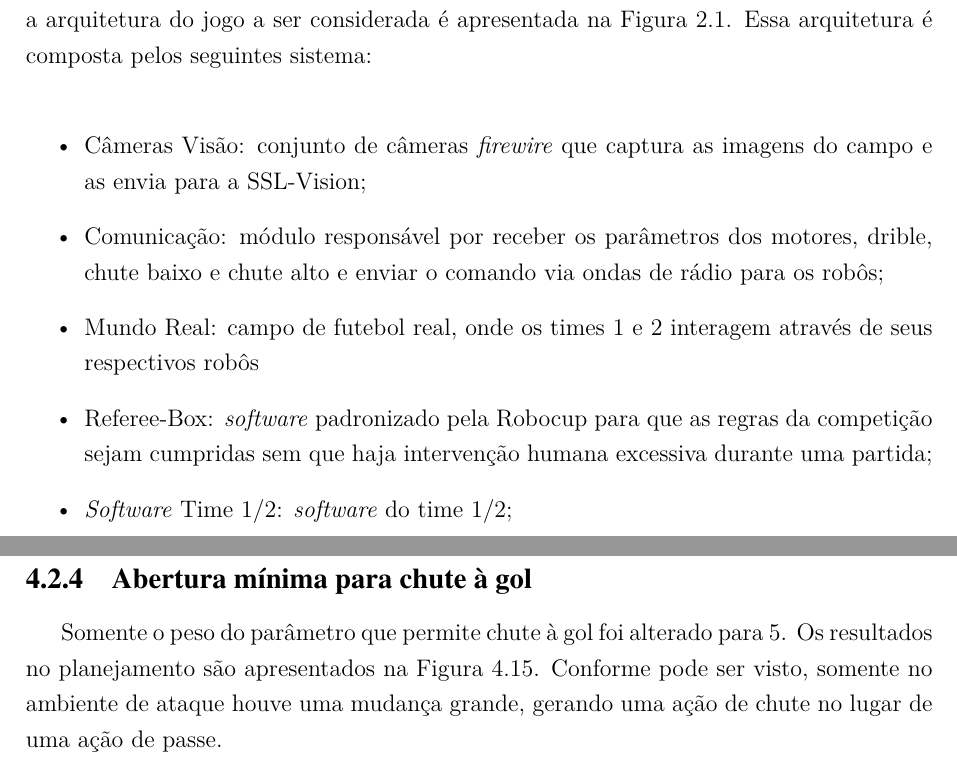
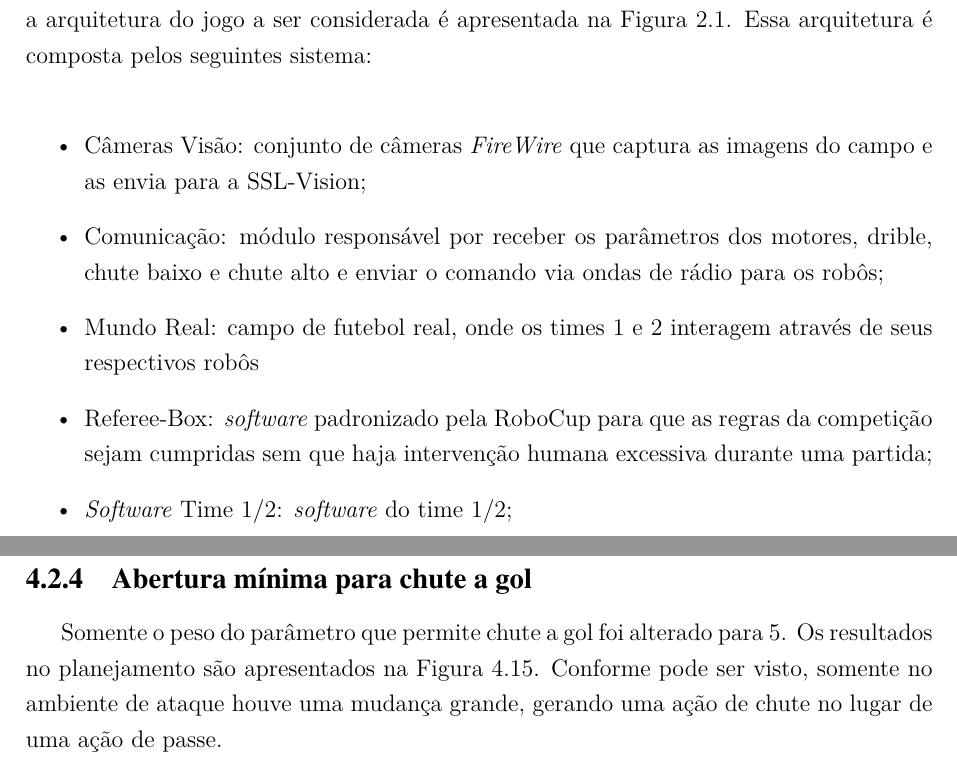
Before and after one commit to VBmgk/pfc-jan-bramigk, a LaTeX thesis (relatorio.tex, which reads doc/results/min_gap_kick.tex, doc/ssl.tex): two parts of pages 16 and 51 of 64, joined at a grey line, cut so that both start at the same text. Compiled offline with pdfLaTeX.

Commit message:
Mais correções ortográficas.

```diff
--- a/doc/results/min_gap_kick.tex
+++ b/doc/results/min_gap_kick.tex
@@ -1,6 +1,6 @@
-\subsection{Abertura mínima para chute à gol}
+\subsection{Abertura mínima para chute a gol}
 
-Somente o peso do parâmetro que permite chute à gol foi alterado para $5$.  Os
+Somente o peso do parâmetro que permite chute a gol foi alterado para $5$.  Os
 resultados no planejamento são apresentados na Figura~\ref{fig:min_gap_5}.
 Conforme pode ser visto, somente no ambiente de ataque houve uma mudança grande,
 gerando uma ação de chute no lugar de uma ação de passe.
--- a/doc/ssl.tex
+++ b/doc/ssl.tex
@@ -7,19 +7,19 @@ considerada é apresentada na Figura~\ref{fig:arquitetura_ssl}. Essa arquitetura
 é composta pelos seguintes sistema:
 
 \begin{itemize}
-  \item Câmeras Visão: conjunto de câmeras \textit{firewire} que captura as imagens do
+  \item Câmeras Visão: conjunto de câmeras \textit{FireWire} que captura as imagens do
         campo e as envia para a SSL-Vision;
   \item Comunicação: módulo responsável por receber os parâmetros
         dos motores, drible, chute baixo e chute alto e enviar o comando via
         ondas de rádio para os robôs;
   \item Mundo Real: campo de futebol real, onde os times 1 e 2 interagem
         através de seus respectivos robôs
-  \item Referee-Box: \textit{software} padronizado pela Robocup para que as
+  \item Referee-Box: \textit{software} padronizado pela RoboCup para que as
         regras da competição sejam cumpridas sem que haja intervenção
         humana excessiva durante uma partida;
   \item \textit{Software} Time 1/2: \textit{software} do time 1/2;
-  \item SSL-Vision: \textit{software} padronizado pela Robocup que permite a
-        integração com um conjunto de câmeras \textit{firewire} que capturam
+  \item SSL-Vision: \textit{software} padronizado pela RoboCup que permite a
+        integração com um conjunto de câmeras \textit{FireWire} que capturam
         imagens do campo e as processa, extraindo informações de posicionamento
         dos robôs e da bola contidas nessas imagens;
   \item Time 1/2: time de robôs que executa os comandos recebidos pelo
```
Also changed, not shown: doc/dec_table.tex (+1 -1 lines), doc/estr_busca.tex (+1 -1 lines), doc/funcao_objetivo.tex (+1 -1 lines), doc/introducao.tex (+2 -2 lines), doc/resultados.tex (+1 -1 lines), relatorio.tex (+1 -1 lines).
